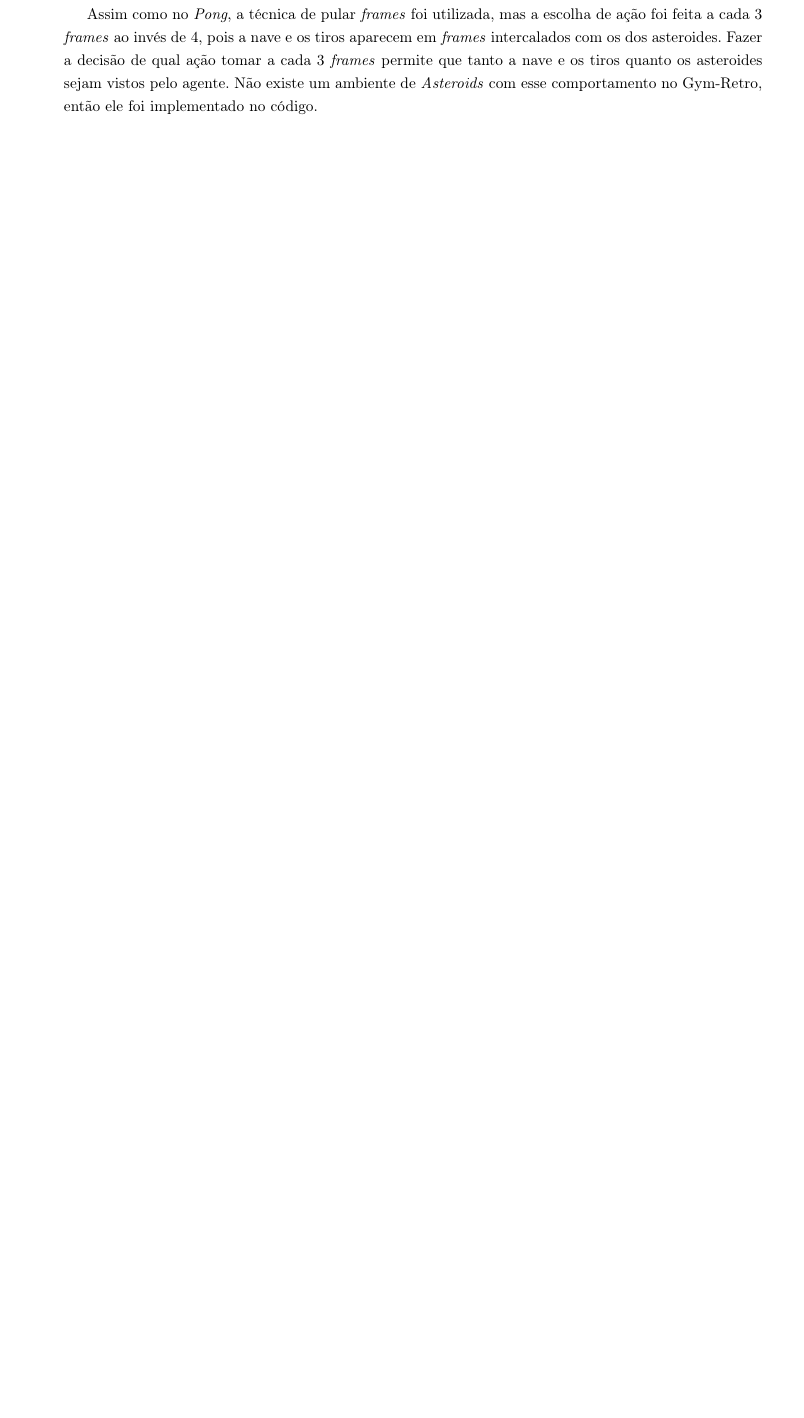
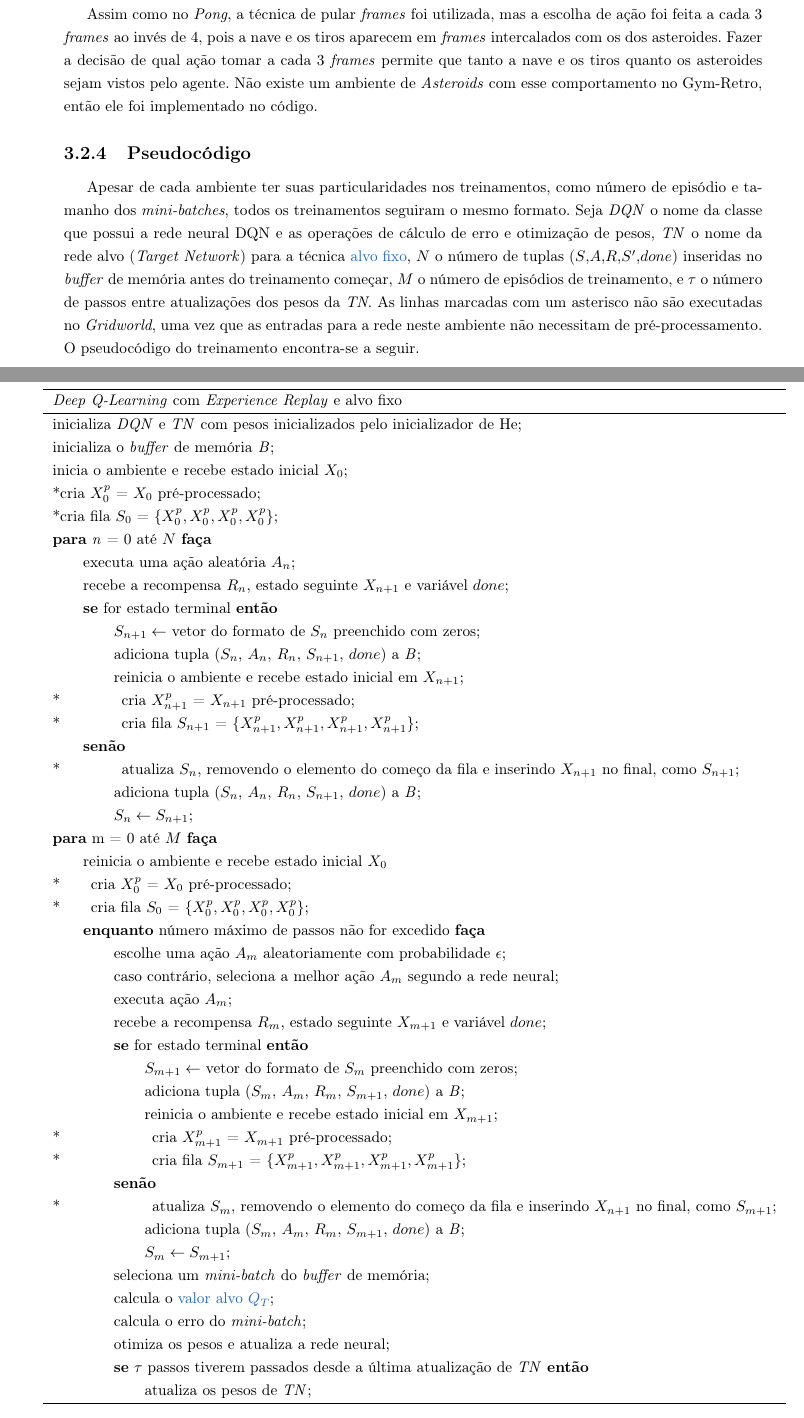
Before and after one commit to vitorkei/monografia, a LaTeX document (tex/texto.tex, which reads tex/chapters/implementacao.tex): part of page 27 of 33 before the commit and two parts of pages 27 and 28 of 33 after it, the two joined at a grey line, cut so that both start at the same text, the shorter picture padded with empty space. Compiled offline with pdfLaTeX.

Commit message:
Atualização da revisão da monografia

```diff
--- a/tex/chapters/implementacao.tex
+++ b/tex/chapters/implementacao.tex
@@ -212,3 +212,77 @@ Não existe um ambiente de \textit{Asteroids} com esse comportamento no Gym-Retr
 %
 %No geral, o \textit{Gridworld} foi rápido por conta de suas baixas dimensões e resultados rápidos.
 %\textit{Pong}, por outro lado, já levou várias horas, passando de um dia para o outro, por conta de sua maior entrada e espaço de estados.
+
+\subsection{Pseudocódigo}
+\label{sec:pseudocodigo}
+
+Apesar de cada ambiente ter suas particularidades nos treinamentos, como número de episódio e tamanho dos \textit{mini-batches}, todos os treinamentos seguiram o mesmo formato.
+Seja \textit{DQN} o nome da classe que possui a rede neural DQN e as operações de cálculo de erro e otimização de pesos, \textit{TN} o nome da rede alvo (\textit{Target Network}) para a técnica \hyperref[sec:ft]{alvo fixo}, $N$ o número de tuplas ($S$,$A$,$R$,$S'$,$done$) inseridas no \hyperref[sec:ep]{\textit{buffer} de memória} antes do treinamento começar, $M$ o número de episódios de treinamento, e $\tau$ o número de passos entre atualizações dos pesos da \textit{TN}.
+As linhas marcadas com um asterisco não são executadas no \textit{Gridworld}, uma vez que as entradas para a rede neste ambiente não necessitam de pré-processamento.
+O pseudocódigo do treinamento encontra-se a seguir.
+\\
+
+%\begin{left}
+\begin{tabular}{l}
+
+\hline
+\textit{Deep Q-Learning} com \textit{Experience Replay} e alvo fixo\\
+\hline
+
+inicializa \textit{DQN} e \textit{TN} com pesos inicializados pelo inicializador de He;\\
+inicializa o \textit{buffer} de memória \textit{B};\\
+inicia o ambiente e recebe estado inicial $X_{0}$;\\
+*cria $X^{p}_{0}$ = $X_{0}$ pré-processado;\\
+*cria fila $S_{0}$ = $\{X^{p}_{0}, X^{p}_{0}, X^{p}_{0}, X^{p}_{0}\}$;\\
+\textbf{para} \textit{n} = 0 até $N$ \textbf{faça}\\
+%\qquad cria $f_{n}$ como pré-processamento de $S_{0}$\\
+\qquad executa uma ação aleatória $A_{n}$;\\
+\qquad recebe a recompensa $R_{n}$, estado seguinte $X_{n+1}$ e variável $done$;\\
+\qquad \textbf{se} for estado terminal \textbf{então}\\
+\qquad \qquad $S_{n+1} \leftarrow$ vetor do formato de $S_{n}$ preenchido com zeros;\\
+\qquad \qquad adiciona tupla ($S_{n}$, $A_{n}$, $R_{n}$, $S_{n+1}$, $done$) a \textit{B};\\
+\qquad \qquad reinicia o ambiente e recebe estado inicial em $X_{n+1}$;\\
+*\qquad \qquad cria $X^{p}_{n+1}$ = $X_{n+1}$ pré-processado;\\
+*\qquad \qquad cria fila $S_{n+1}$ = $\{X^{p}_{n+1}, X^{p}_{n+1}, X^{p}_{n+1}, X^{p}_{n+1}\}$;\\
+\qquad \textbf{senão}\\
+*\qquad \qquad atualiza $S_{n}$, removendo o elemento do começo da fila e inserindo $X_{n+1}$ no final, como $S_{n+1}$;\\
+\qquad \qquad adiciona tupla ($S_{n}$, $A_{n}$, $R_{n}$, $S_{n+1}$, $done$) a \textit{B};\\
+\qquad \qquad $S_{n} \leftarrow S_{n+1};$ \\
+
+\textbf{para} m = 0 até $M$ \textbf{faça}\\
+\qquad reinicia o ambiente e recebe estado inicial $X_{0}$\\
+*\qquad cria $X^{p}_{0}$ = $X_{0}$ pré-processado;\\
+*\qquad cria fila $S_{0}$ = $\{X^{p}_{0}, X^{p}_{0}, X^{p}_{0}, X^{p}_{0}\}$;\\
+\qquad \textbf{enquanto} número máximo de passos não for excedido \textbf{faça}\\
+\qquad \qquad escolhe uma ação $A_{m}$ aleatoriamente com probabilidade $\epsilon$;\\
+\qquad \qquad caso contrário, seleciona a melhor ação $A_{m}$ segundo a rede neural;\\
+\qquad \qquad executa ação $A_{m}$;\\
+\qquad \qquad recebe a recompensa $R_{m}$, estado seguinte $X_{m+1}$ e variável $done$;\\
+\qquad \qquad \textbf{se} for estado terminal \textbf{então}\\
+\qquad \qquad \qquad $S_{m+1} \leftarrow$ vetor do formato de $S_{m}$ preenchido com zeros;\\
+\qquad \qquad \qquad adiciona tupla ($S_{m}$, $A_{m}$, $R_{m}$, $S_{m+1}$, $done$) a \textit{B};\\
+\qquad \qquad \qquad reinicia o ambiente e recebe estado inicial em $X_{m+1}$;\\
+*\qquad \qquad \qquad cria $X^{p}_{m+1}$ = $X_{m+1}$ pré-processado;\\
+*\qquad \qquad \qquad cria fila $S_{m+1}$ = $\{X^{p}_{m+1}, X^{p}_{m+1}, X^{p}_{m+1}, X^{p}_{m+1}\}$;\\
+\qquad \qquad \textbf{senão}\\
+*\qquad \qquad \qquad atualiza $S_{m}$, removendo o elemento do começo da fila e inserindo $X_{n+1}$ no final, como $S_{m+1}$;\\
+\qquad \qquad \qquad adiciona tupla ($S_{m}$, $A_{m}$, $R_{m}$, $S_{m+1}$, $done$) a \textit{B};\\
+\qquad \qquad \qquad $S_{m} \leftarrow S_{m+1};$ \\
+
+\qquad \qquad seleciona um \textit{mini-batch} do \textit{buffer} de memória;\\
+\qquad \qquad calcula o \hyperref[eq:q_target]{valor alvo $Q_{T}$};\\
+\qquad \qquad calcula o erro do \textit{mini-batch};\\
+\qquad \qquad otimiza os pesos e atualiza a rede neural;\\
+\qquad \qquad \textbf{se} $\tau$ passos tiverem passados desde a última atualização de \textit{TN} \textbf{então}\\
+\qquad \qquad \qquad atualiza os pesos de \textit{TN};\\
+
+\hline
+\end{tabular}
+%\end{center}
+
+%\begin{algorithm}
+%\caption{teste}
+%\label{test}
+%\begin{algorithmic}[1]
+%\end{algorithmic}
+%\end{algorithm}
--- a/tex/texto.tex
+++ b/tex/texto.tex
@@ -6,6 +6,8 @@
 \usepackage[demo]{graphicx}
 \usepackage{float}
 \usepackage{graphicx}
+\usepackage{algorithm}
+\usepackage[noend]{algpseudocode}
 \DeclareMathOperator*{\argmax}{argmax}
 %\documentclass[quali]{monografiaime}
 
```
Also changed, not shown: tex/chapters/fundamentos.tex (+4 -3 lines), tex/chapters/introducao.tex (+1 -1 lines), tex/texto.pdf, 4 other files.
